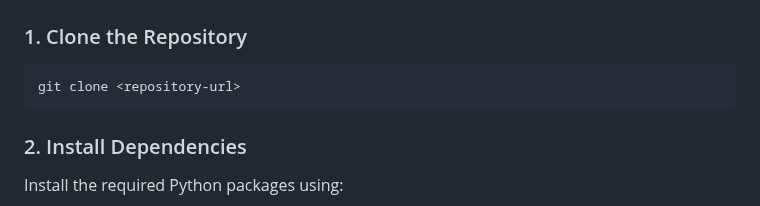
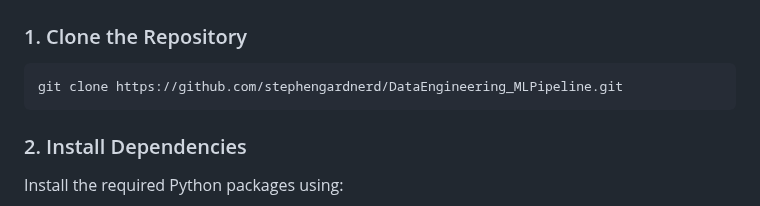
Before and after one commit to stephengardnerd/DataEngineering_MLPipeline, a Markdown page: README.md, the part around the change. GitHub-like rendering.

````diff
--- a/README.md
+++ b/README.md
@@ -52,7 +52,7 @@ The Disaster Response Pipeline project is designed to help organizations classif
 ### 1. Clone the Repository
 
 ```bash
-git clone <repository-url>
+git clone https://github.com/stephengardnerd/DataEngineering_MLPipeline.git
 ```
 
 ### 2. Install Dependencies
````
